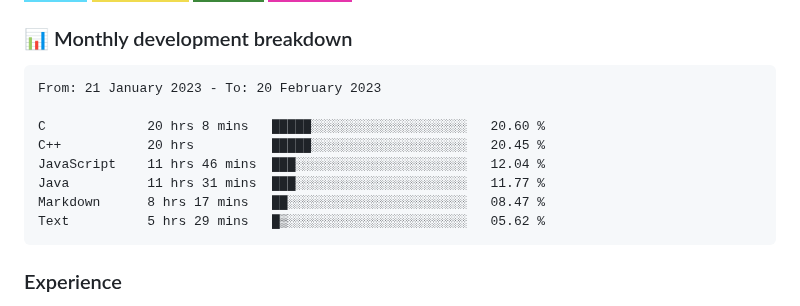
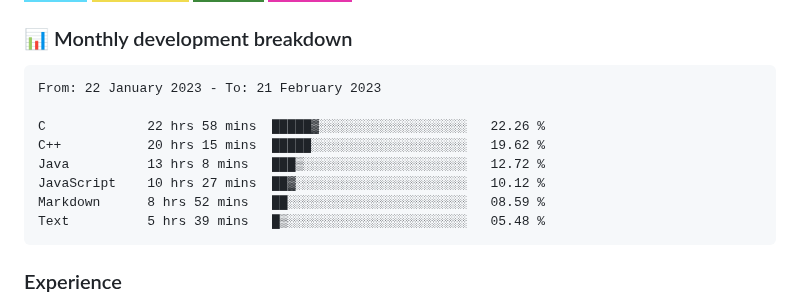
Before and after one commit to hesbon-osoro/hesbon-osoro, a Markdown page: README.md, the part around the change. GitHub-like rendering; badges without logos.

Commit message:
Updated waka-readme graph with new metrics

````diff
--- a/README.md
+++ b/README.md
@@ -35,14 +35,14 @@ I have deployed several sites some of which am showcasing in the <a href="#sampl
 <!--START_SECTION:waka-->
 
 ```text
-From: 21 January 2023 - To: 20 February 2023
+From: 22 January 2023 - To: 21 February 2023
 
-C             20 hrs 8 mins   █████░░░░░░░░░░░░░░░░░░░░   20.60 %
-C++           20 hrs          █████░░░░░░░░░░░░░░░░░░░░   20.45 %
-JavaScript    11 hrs 46 mins  ███░░░░░░░░░░░░░░░░░░░░░░   12.04 %
-Java          11 hrs 31 mins  ███░░░░░░░░░░░░░░░░░░░░░░   11.77 %
-Markdown      8 hrs 17 mins   ██░░░░░░░░░░░░░░░░░░░░░░░   08.47 %
-Text          5 hrs 29 mins   █▒░░░░░░░░░░░░░░░░░░░░░░░   05.62 %
+C             22 hrs 58 mins  █████▓░░░░░░░░░░░░░░░░░░░   22.26 %
+C++           20 hrs 15 mins  █████░░░░░░░░░░░░░░░░░░░░   19.62 %
+Java          13 hrs 8 mins   ███▒░░░░░░░░░░░░░░░░░░░░░   12.72 %
+JavaScript    10 hrs 27 mins  ██▓░░░░░░░░░░░░░░░░░░░░░░   10.12 %
+Markdown      8 hrs 52 mins   ██░░░░░░░░░░░░░░░░░░░░░░░   08.59 %
+Text          5 hrs 39 mins   █▒░░░░░░░░░░░░░░░░░░░░░░░   05.48 %
 ```
 
 <!--END_SECTION:waka-->
````
